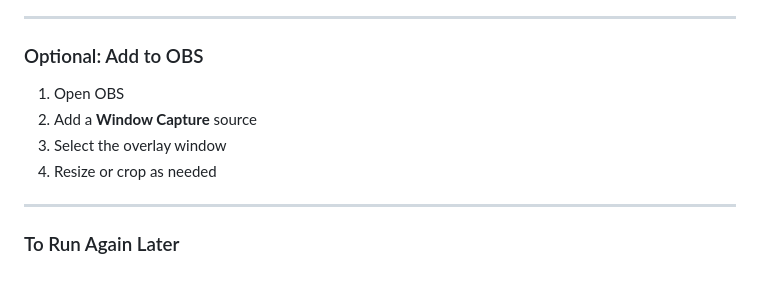
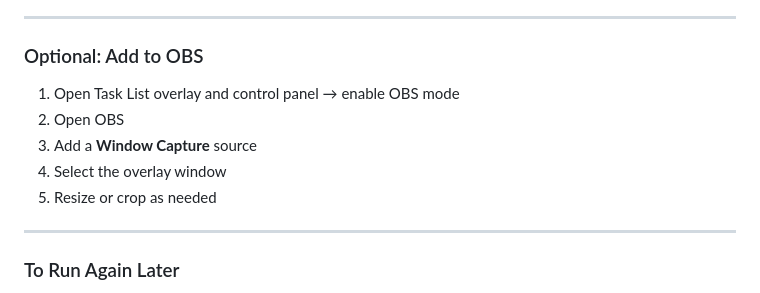
Before and after one commit to Carocim/scrolling-tasklist-obs-overlay, a Markdown page: README.md, the part around the change. Drawn GitHub-style.

```diff
--- a/README.md
+++ b/README.md
@@ -129,10 +129,12 @@ This opens:
 
 ### Optional: Add to OBS
 
-1. Open OBS
-2. Add a **Window Capture** source
-3. Select the overlay window
-4. Resize or crop as needed
+
+1. Open Task List overlay and control panel → enable OBS mode
+2. Open OBS
+3. Add a **Window Capture** source
+4. Select the overlay window
+5. Resize or crop as needed
 
 ---
 
```
